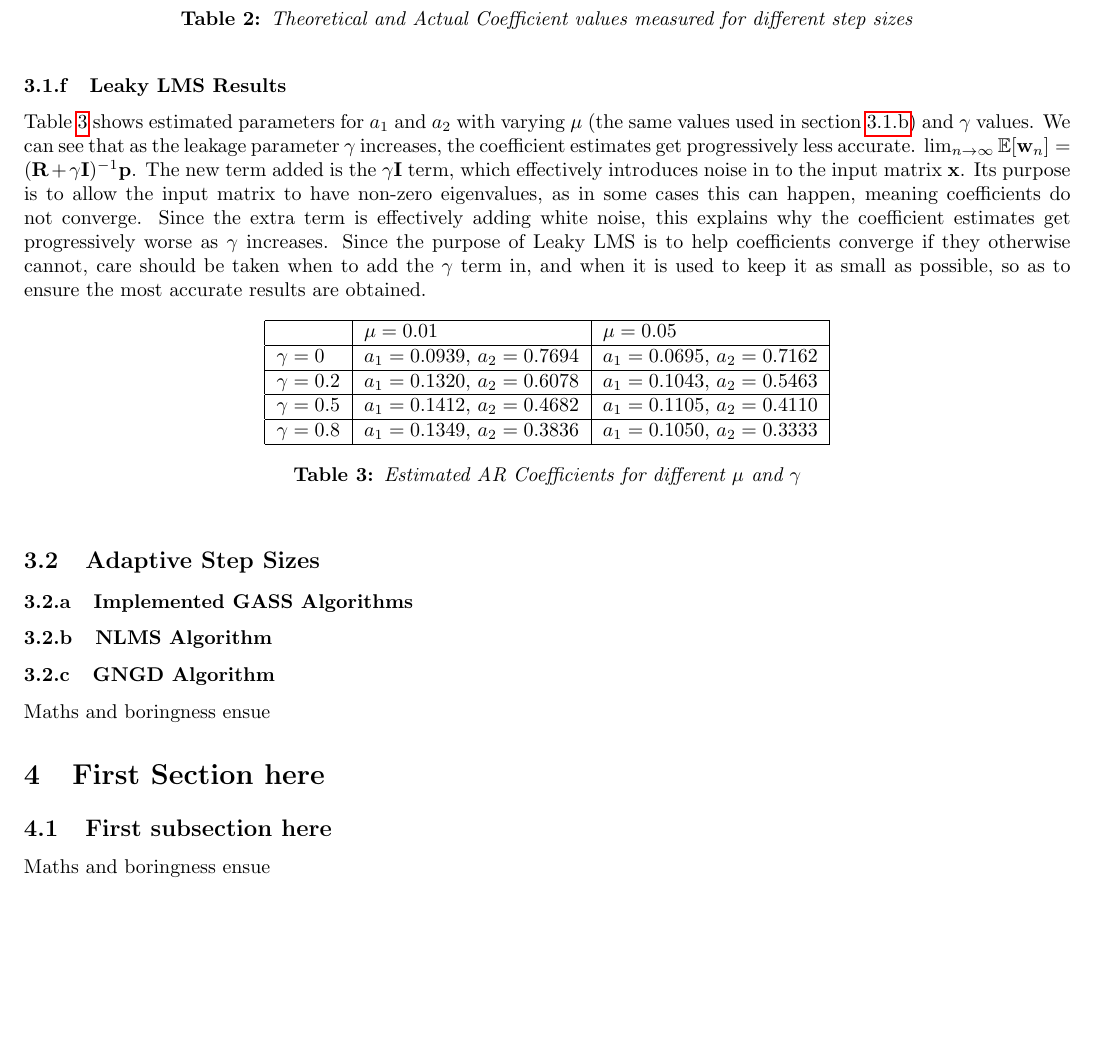
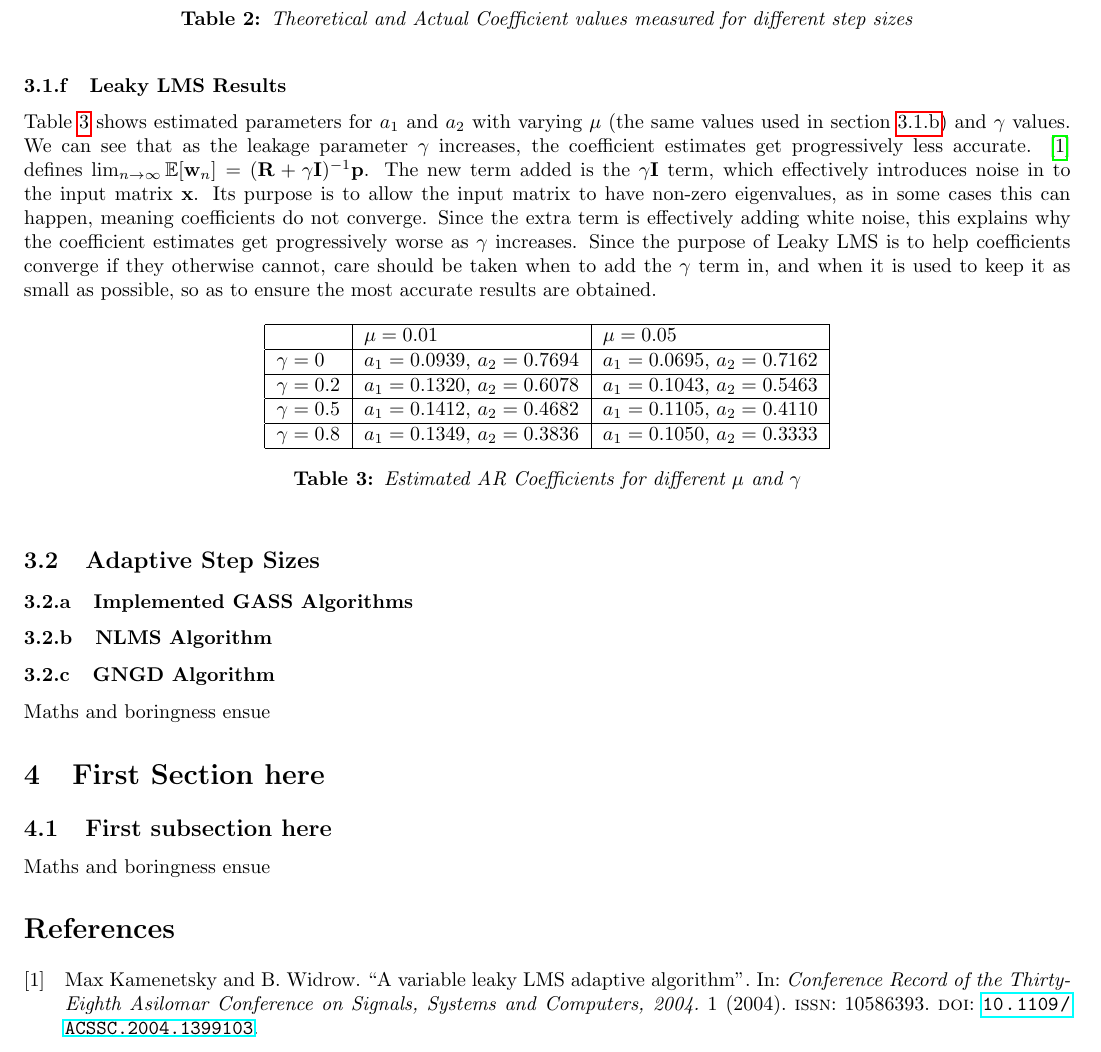
Before and after one commit to txsl/ee4-seasp, a LaTeX document (report/main.tex, which reads report/library.bib, report/part_3.tex): part of page 5 of 5, cut so that both start at the same text, the shorter picture padded with empty space. Compiled offline with pdfLaTeX.

Commit message:
Bibtex referencing now a thing

```diff
--- /dev/null
+++ b/report/library.bib
@@ -0,0 +4,10 @@
+doi = {10.1109/ACSSC.2004.1399103},
+file = {:Users/txsl/Library/Application Support/Mendeley Desktop/Downloaded/Kamenetsky, Widrow Isl - Unknown - A Variable Leaky LMS Adaptive Algorithm.pdf:pdf},
+isbn = {0-7803-8622-1},
+issn = {10586393},
+journal = {Conference Record of the Thirty-Eighth Asilomar Conference on Signals, Systems and Computers, 2004.},
+mendeley-groups = {SEASP},
+title = {{A variable leaky LMS adaptive algorithm}},
+volume = {1},
+year = {2004}
+}
--- a/report/main.tex
+++ b/report/main.tex
@@ -1,6 +1,8 @@
 \documentclass[a4paper]{article}
 \usepackage{subfiles}
 \usepackage{_myincludes}
+
+\addbibresource{library.bib}
 
 \begin{document}
 
@@ -20,4 +22,6 @@
     \subfile{part_3.tex}
     \subfile{part_4.tex}
 
+    \printbibliography
+
 \end{document}
--- a/report/part_3.tex
+++ b/report/part_3.tex
@@ -123,7 +123,7 @@ We then substitute this in to the update function:
 
 \subsubsection{Leaky LMS Results}
 
-Table \ref{tab:3_1_f} shows estimated parameters for $a_1$ and $a_2$ with varying $\mu$ (the same values used in section \ref{sec:3_1_b}) and $\gamma$ values. We can see that as the leakage parameter $\gamma$ increases, the coefficient estimates get progressively less accurate. $ \lim_{n \to \infty } \mathbb{E}[\mathbf{w}_n] = (\mathbf{R} + \gamma \mathbf{I})^{-1} \mathbf{p} $. The new term added is the $\gamma \mathbf{I} $ term, which effectively introduces noise in to the input matrix $ \mathbf{x} $. Its purpose is to allow the input matrix to have non-zero eigenvalues, as in some cases this can happen, meaning coefficients do not converge. Since the extra term is effectively adding white noise, this explains why the coefficient estimates get progressively worse as $ \gamma $ increases. Since the purpose of Leaky LMS is to help coefficients converge if they otherwise cannot, care should be taken when to add the $ \gamma $ term in, and when it is used to keep it as small as possible, so as to ensure the most accurate results are obtained.
+Table \ref{tab:3_1_f} shows estimated parameters for $a_1$ and $a_2$ with varying $\mu$ (the same values used in section \ref{sec:3_1_b}) and $\gamma$ values. We can see that as the leakage parameter $\gamma$ increases, the coefficient estimates get progressively less accurate. \cite{Kamenetsky2004} defines $ \lim_{n \to \infty } \mathbb{E}[\mathbf{w}_n] = (\mathbf{R} + \gamma \mathbf{I})^{-1} \mathbf{p} $. The new term added is the $\gamma \mathbf{I} $ term, which effectively introduces noise in to the input matrix $ \mathbf{x} $. Its purpose is to allow the input matrix to have non-zero eigenvalues, as in some cases this can happen, meaning coefficients do not converge. Since the extra term is effectively adding white noise, this explains why the coefficient estimates get progressively worse as $ \gamma $ increases. Since the purpose of Leaky LMS is to help coefficients converge if they otherwise cannot, care should be taken when to add the $ \gamma $ term in, and when it is used to keep it as small as possible, so as to ensure the most accurate results are obtained.
 
 \begin{table}[h]
 \centering
```
Also changed, not shown: report/library.bib (3 more changed lines), 1 other file.
